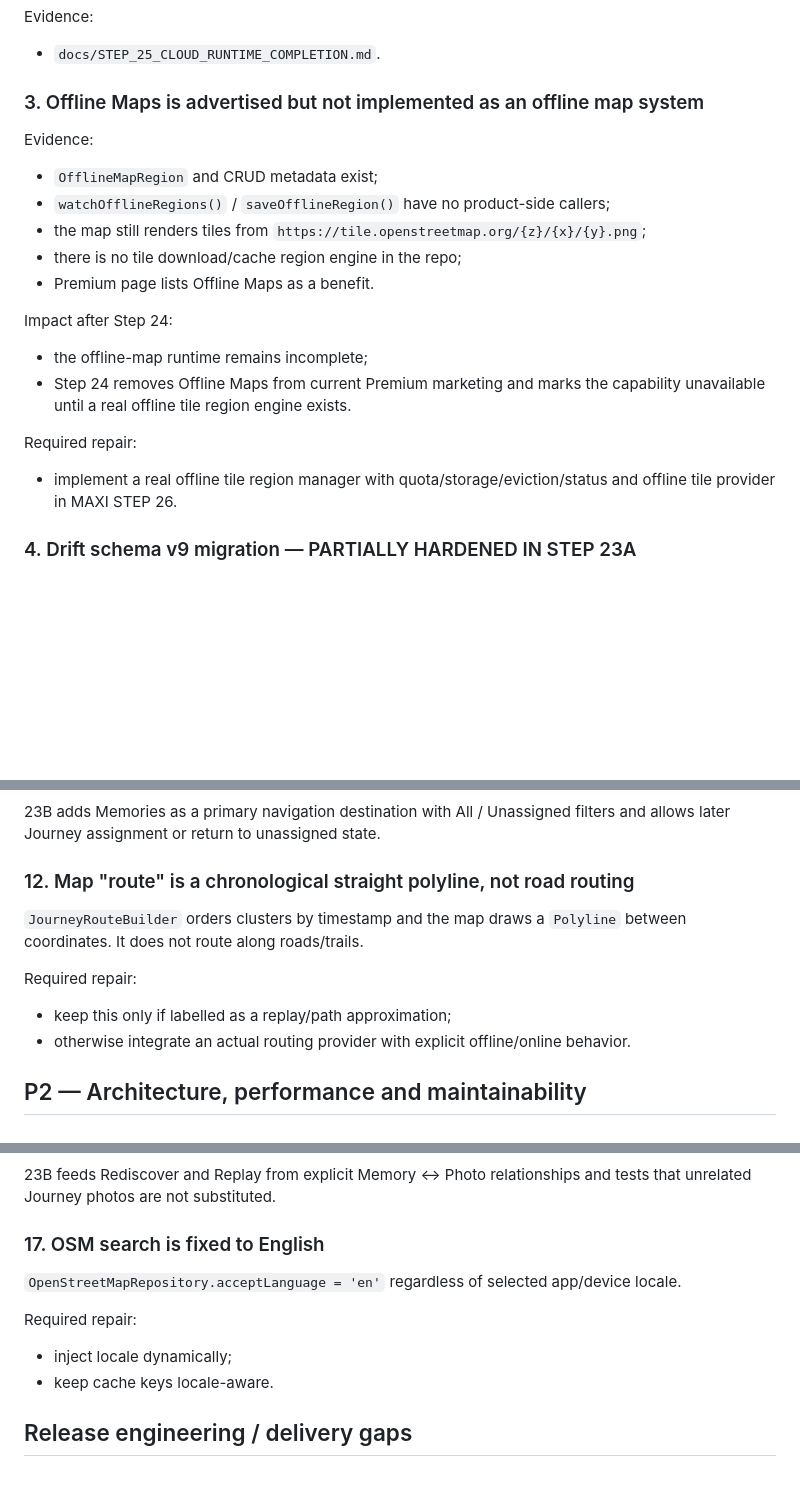
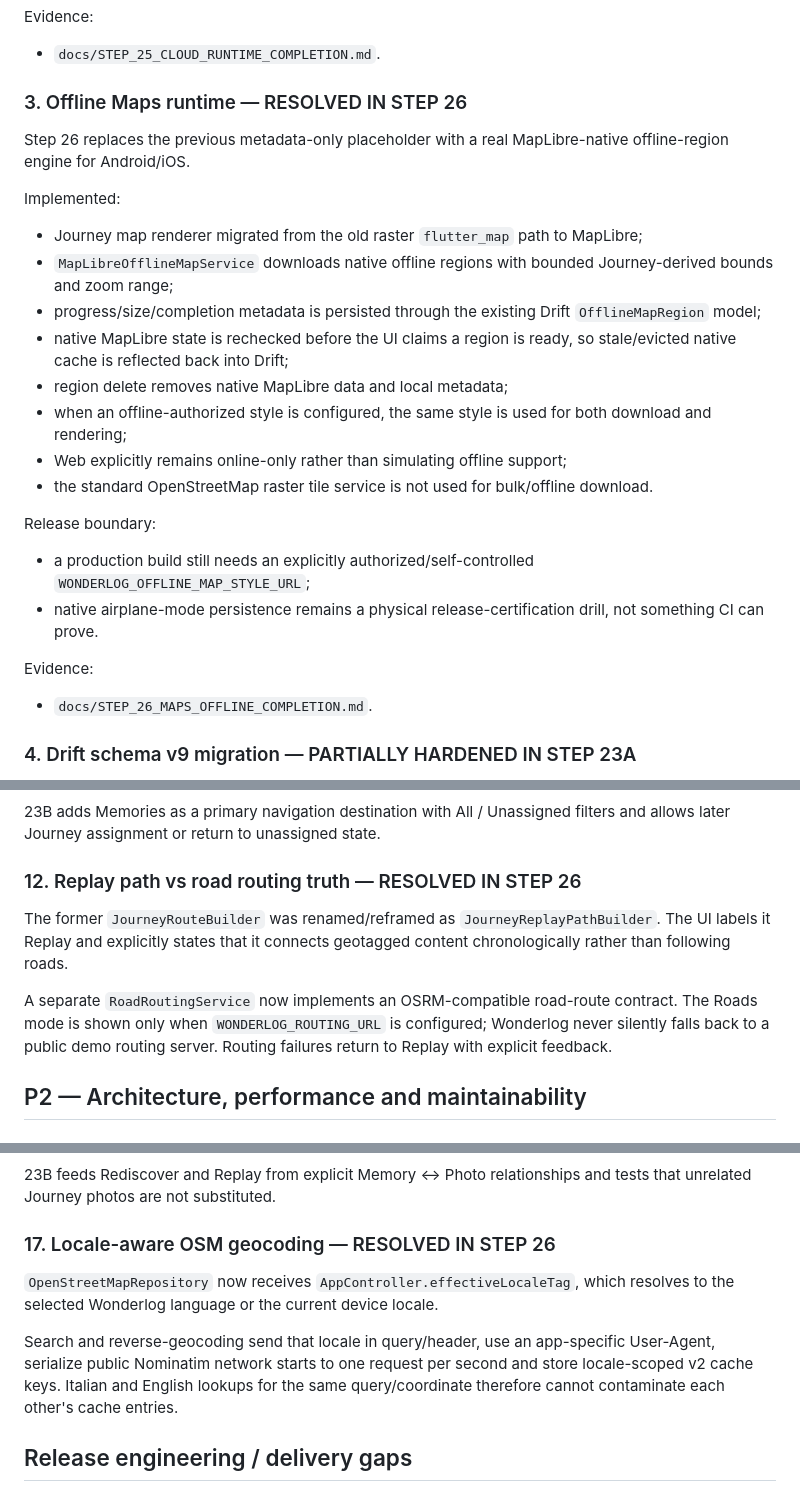
Before and after one commit to riccardopinato/Wonderlog, a Markdown page: docs/AUDIT_2026-10-06.md, 3 parts joined by grey strips. Drawn GitHub-style; blank space fills up the shorter version.

Commit message:
docs(maps): close Step 26 audit findings

```diff
--- a/docs/AUDIT_2026-10-06.md
+++ b/docs/AUDIT_2026-10-06.md
@@ -66,24 +66,35 @@ Deliberate boundary:
 Evidence:
 - `docs/STEP_25_CLOUD_RUNTIME_COMPLETION.md`.
 
-### 3. Offline Maps is advertised but not implemented as an offline map system
+### 3. Offline Maps runtime — RESOLVED IN STEP 26
+
+Step 26 replaces the previous metadata-only placeholder with a real
+MapLibre-native offline-region engine for Android/iOS.
+
+Implemented:
+- Journey map renderer migrated from the old raster `flutter_map` path to
+  MapLibre;
+- `MapLibreOfflineMapService` downloads native offline regions with bounded
+  Journey-derived bounds and zoom range;
+- progress/size/completion metadata is persisted through the existing Drift
+  `OfflineMapRegion` model;
+- native MapLibre state is rechecked before the UI claims a region is ready, so
+  stale/evicted native cache is reflected back into Drift;
+- region delete removes native MapLibre data and local metadata;
+- when an offline-authorized style is configured, the same style is used for
+  both download and rendering;
+- Web explicitly remains online-only rather than simulating offline support;
+- the standard OpenStreetMap raster tile service is not used for bulk/offline
+  download.
+
+Release boundary:
+- a production build still needs an explicitly authorized/self-controlled
+  `WONDERLOG_OFFLINE_MAP_STYLE_URL`;
+- native airplane-mode persistence remains a physical release-certification
+  drill, not something CI can prove.
 
 Evidence:
-- `OfflineMapRegion` and CRUD metadata exist;
-- `watchOfflineRegions()` / `saveOfflineRegion()` have no product-side callers;
-- the map still renders tiles from
-  `https://tile.openstreetmap.org/{z}/{x}/{y}.png`;
-- there is no tile download/cache region engine in the repo;
-- Premium page lists Offline Maps as a benefit.
-
-Impact after Step 24:
-- the offline-map runtime remains incomplete;
-- Step 24 removes Offline Maps from current Premium marketing and marks the capability
-  unavailable until a real offline tile region engine exists.
-
-Required repair:
-- implement a real offline tile region manager with quota/storage/eviction/status and
-  offline tile provider in MAXI STEP 26.
+- `docs/STEP_26_MAPS_OFFLINE_COMPLETION.md`.
 
 ### 4. Drift schema v9 migration — PARTIALLY HARDENED IN STEP 23A
 
@@ -159,14 +170,16 @@ Required repair:
 23B adds Memories as a primary navigation destination with All / Unassigned
 filters and allows later Journey assignment or return to unassigned state.
 
-### 12. Map "route" is a chronological straight polyline, not road routing
+### 12. Replay path vs road routing truth — RESOLVED IN STEP 26
 
-`JourneyRouteBuilder` orders clusters by timestamp and the map draws a `Polyline` between
-coordinates. It does not route along roads/trails.
+The former `JourneyRouteBuilder` was renamed/reframed as
+`JourneyReplayPathBuilder`. The UI labels it Replay and explicitly states that
+it connects geotagged content chronologically rather than following roads.
 
-Required repair:
-- keep this only if labelled as a replay/path approximation;
-- otherwise integrate an actual routing provider with explicit offline/online behavior.
+A separate `RoadRoutingService` now implements an OSRM-compatible road-route
+contract. The Roads mode is shown only when `WONDERLOG_ROUTING_URL` is
+configured; Wonderlog never silently falls back to a public demo routing server.
+Routing failures return to Replay with explicit feedback.
 
 ## P2 — Architecture, performance and maintainability
 
@@ -207,13 +220,16 @@ Required repair:
 23B feeds Rediscover and Replay from explicit Memory ↔ Photo relationships and
 tests that unrelated Journey photos are not substituted.
 
-### 17. OSM search is fixed to English
+### 17. Locale-aware OSM geocoding — RESOLVED IN STEP 26
 
-`OpenStreetMapRepository.acceptLanguage = 'en'` regardless of selected app/device locale.
+`OpenStreetMapRepository` now receives `AppController.effectiveLocaleTag`,
+which resolves to the selected Wonderlog language or the current device locale.
 
-Required repair:
-- inject locale dynamically;
-- keep cache keys locale-aware.
+Search and reverse-geocoding send that locale in query/header, use an
+app-specific User-Agent, serialize public Nominatim network starts to one
+request per second and store locale-scoped v2 cache keys. Italian and English
+lookups for the same query/coordinate therefore cannot contaminate each other's
+cache entries.
 
 ## Release engineering / delivery gaps
 
```
Also changed, not shown: other parts of docs/AUDIT_2026-10-06.md (+11 -6 lines).
